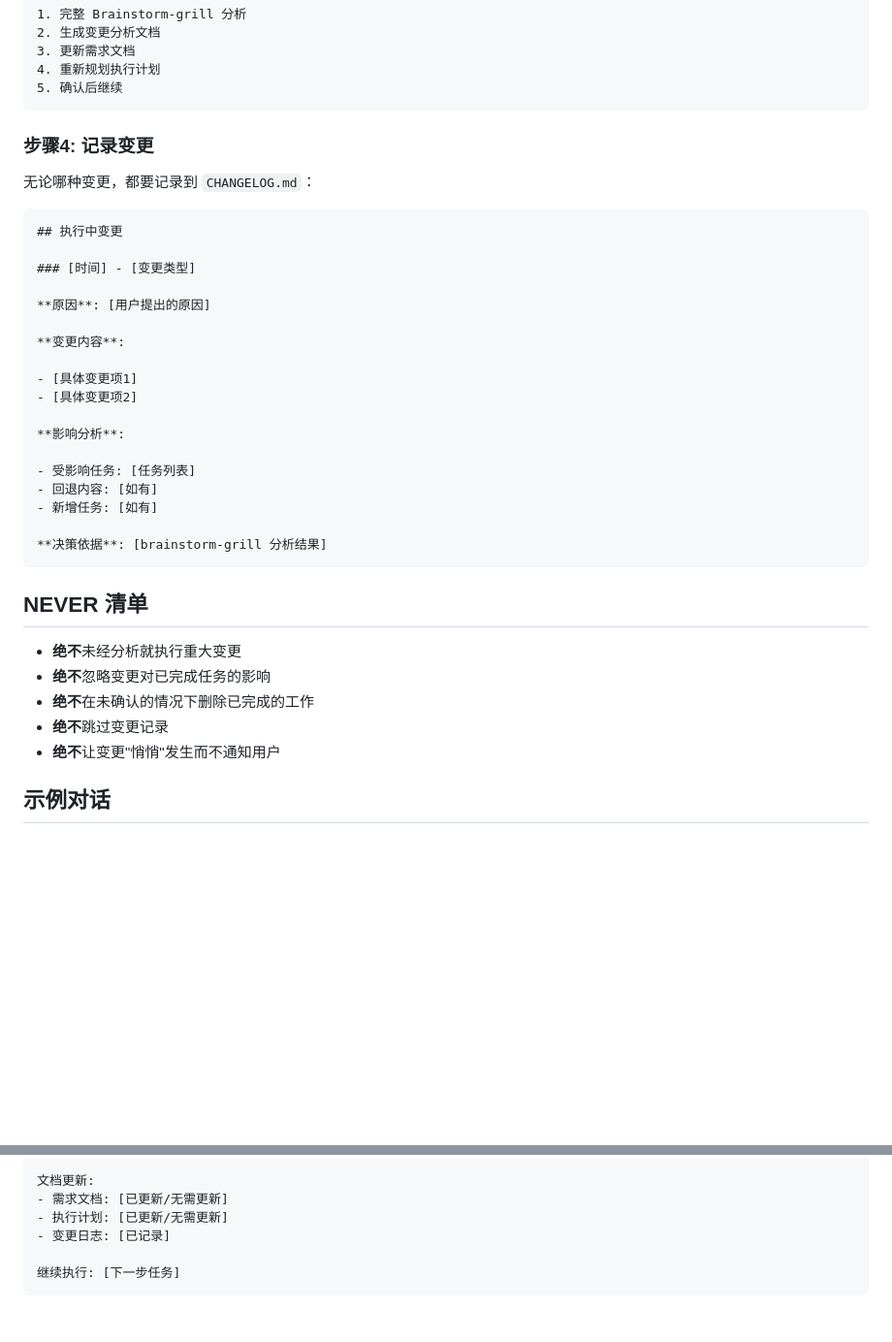
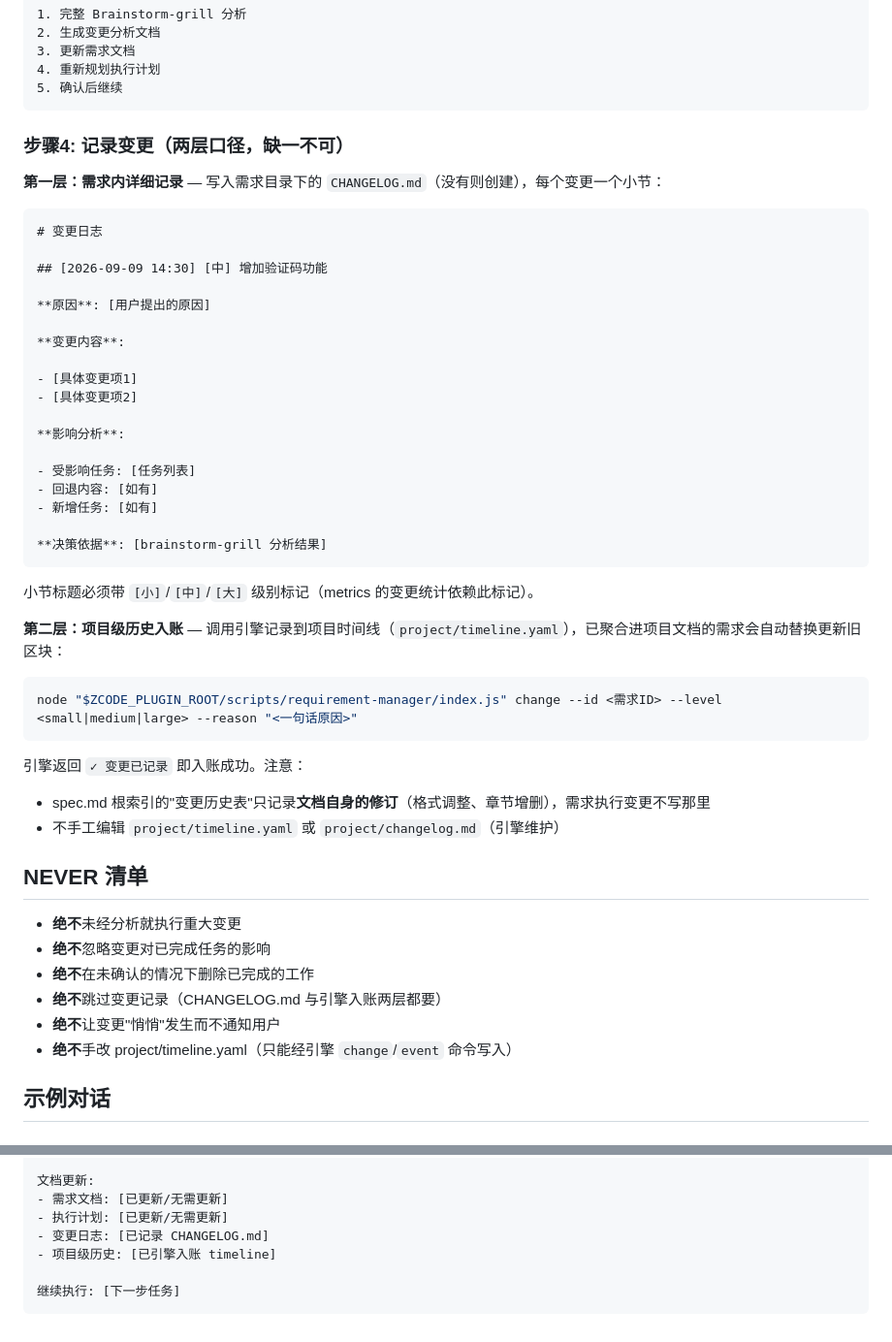
Before and after one commit to zxc1213/crs-zcode, a Markdown page: skills/req-change/SKILL.md, 2 parts joined by grey strips. Shown at 97% size. Rendered like a GitHub page; blank space fills up the shorter version.

````diff
--- a/skills/req-change/SKILL.md
+++ b/skills/req-change/SKILL.md
@@ -151,14 +151,14 @@ graph TD
 5. 确认后继续
 ```
 
-### 步骤4: 记录变更
+### 步骤4: 记录变更（两层口径，缺一不可）
 
-无论哪种变更，都要记录到 `CHANGELOG.md`：
+**第一层：需求内详细记录** — 写入需求目录下的 `CHANGELOG.md`（没有则创建），每个变更一个小节：
 
 ```markdown
-## 执行中变更
+# 变更日志
 
-### [时间] - [变更类型]
+## [2026-09-09 14:30] [中] 增加验证码功能
 
 **原因**: [用户提出的原因]
 
@@ -176,13 +176,27 @@ graph TD
 **决策依据**: [brainstorm-grill 分析结果]
 ```
 
+小节标题必须带 `[小]`/`[中]`/`[大]` 级别标记（metrics 的变更统计依赖此标记）。
+
+**第二层：项目级历史入账** — 调用引擎记录到项目时间线（`project/timeline.yaml`），已聚合进项目文档的需求会自动替换更新旧区块：
+
+```bash
+node "$ZCODE_PLUGIN_ROOT/scripts/requirement-manager/index.js" change --id <需求ID> --level <small|medium|large> --reason "<一句话原因>"
+```
+
+引擎返回 `✓ 变更已记录` 即入账成功。注意：
+
+- spec.md 根索引的"变更历史表"只记录**文档自身的修订**（格式调整、章节增删），需求执行变更不写那里
+- 不手工编辑 `project/timeline.yaml` 或 `project/changelog.md`（引擎维护）
+
 ## NEVER 清单
 
 - **绝不**未经分析就执行重大变更
 - **绝不**忽略变更对已完成任务的影响
 - **绝不**在未确认的情况下删除已完成的工作
-- **绝不**跳过变更记录
+- **绝不**跳过变更记录（CHANGELOG.md 与引擎入账两层都要）
 - **绝不**让变更"悄悄"发生而不通知用户
+- **绝不**手改 project/timeline.yaml（只能经引擎 `change`/`event` 命令写入）
 
 ## 示例对话
 
@@ -256,7 +270,8 @@ graph TD
 文档更新:
 - 需求文档: [已更新/无需更新]
 - 执行计划: [已更新/无需更新]
-- 变更日志: [已记录]
+- 变更日志: [已记录 CHANGELOG.md]
+- 项目级历史: [已引擎入账 timeline]
 
 继续执行: [下一步任务]
 ```
````
Also changed, not shown: commands/req-change.md (+11 -11 lines), commands/req.md (+7 -2 lines).
